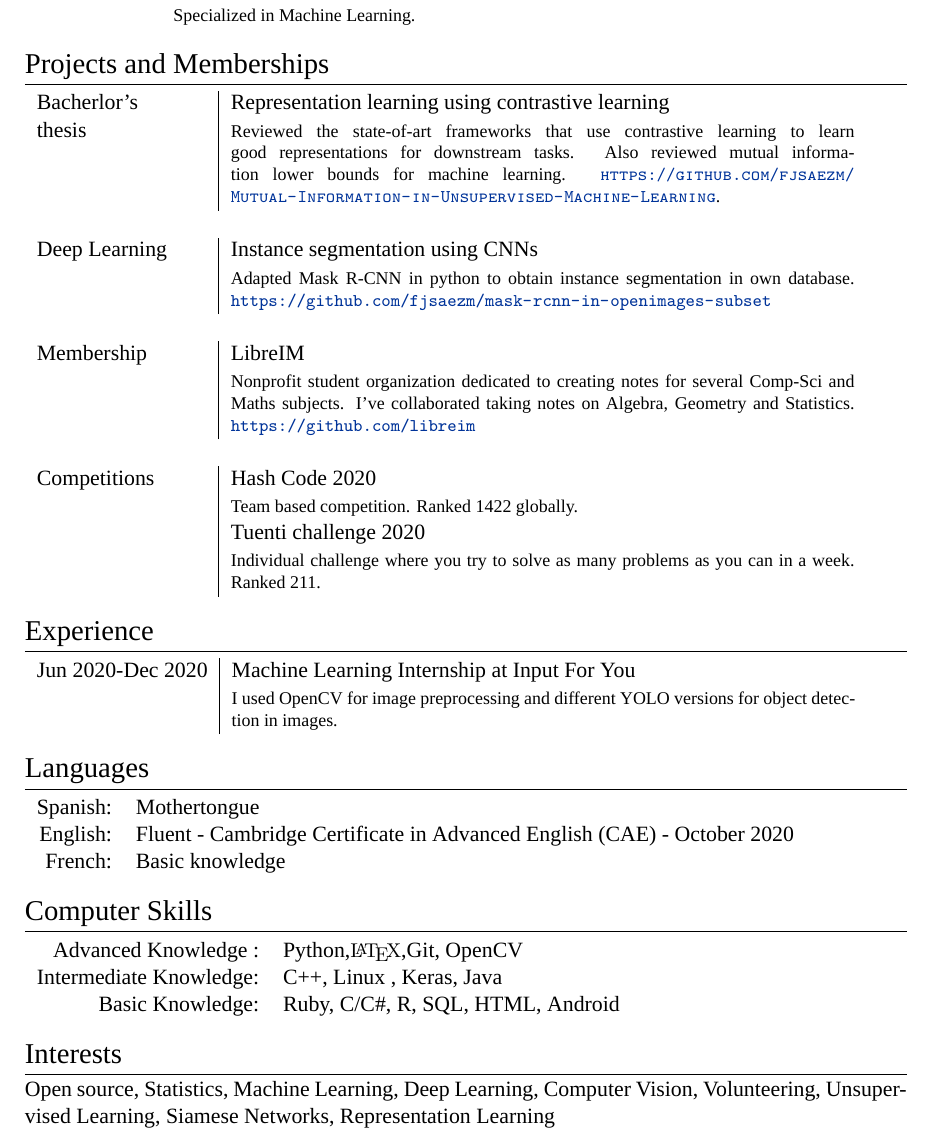
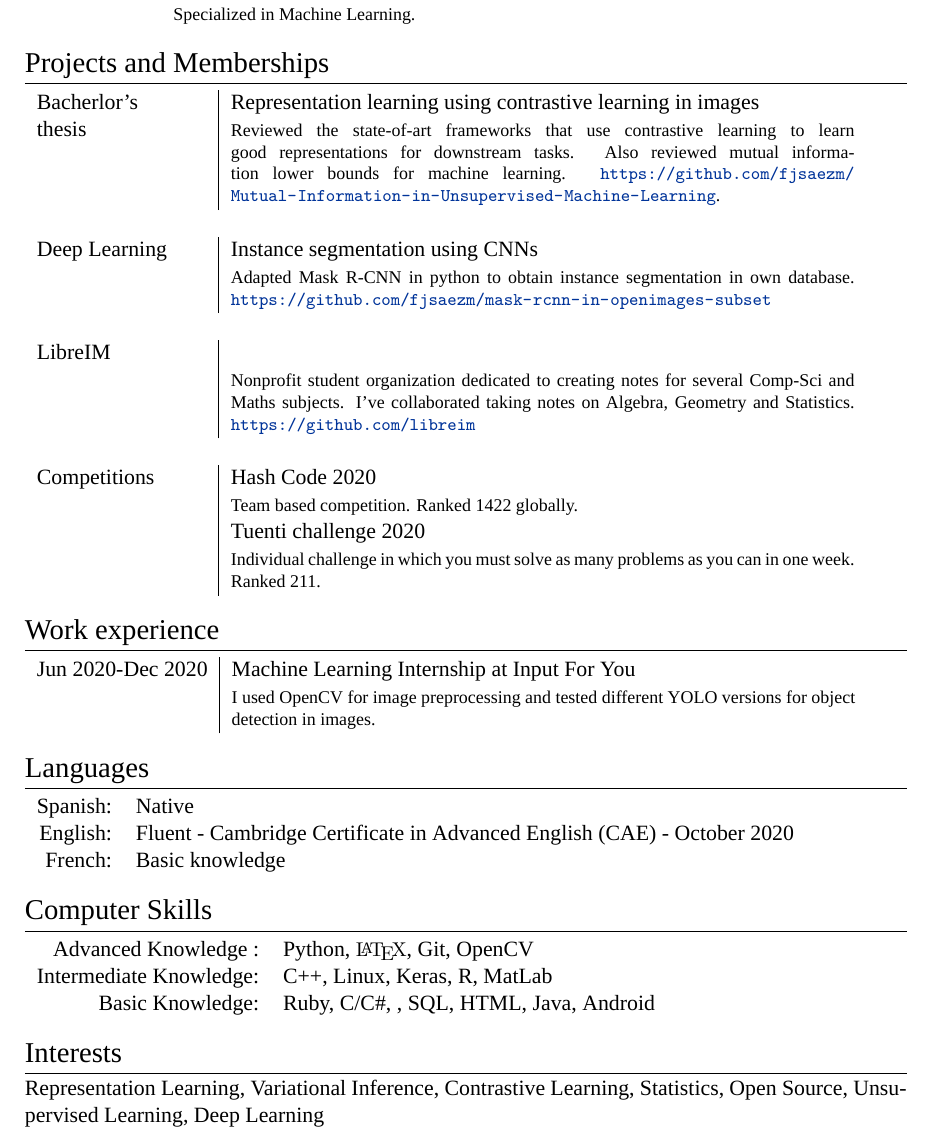
Before and after one commit to fjsaezm/CV, a LaTeX CV (cv.tex): part of the page, cut so that both start at the same text. Compiled offline with XeLaTeX; a missing font is replaced by an installed copy or a similar font.

Commit message:
Modifications, cant compile

```diff
--- a/cv.tex
+++ b/cv.tex
@@ -27,8 +27,7 @@
 
 \usepackage{fontspec} % For loading fonts
 \defaultfontfeatures{Mapping=tex-text}
-\setmainfont[SmallCapsFont = Fontin SmallCaps]{Fontin-SmallCaps} % Main document font
-
+\setmainfont{Fontin Regular}[SmallCapsFont = Fontin SmallCaps]
 
 \usepackage[a4paper,bindingoffset=0.2in,%
             left=0.1in,right=1in,top=0.1in,bottom=0.1in,%
@@ -95,8 +95,8 @@
 \section{Projects and Memberships}
 
 \begin{tabular}{p{3cm}|p{11cm}}
-  \textsc{Bacherlor's}               & \textsc{Representation learning using contrastive learning}                                                                                                                                                                                                           \\
-  \textsc{thesis} & \footnotesize \textsc{Reviewed the state-of-art frameworks that use contrastive learning to learn good representations for downstream tasks. Also reviewed mutual information lower bounds for machine learning. \url{https://github.com/fjsaezm/Mutual-Information-in-Unsupervised-Machine-Learning}}.                                                              \\
+  \textsc{Bacherlor's}               & \textsc{Representation learning using contrastive learning in images}                                                                                                                                                                                                           \\
+  \textsc{thesis} & \footnotesize Reviewed the state-of-art frameworks that use contrastive learning to learn good representations for downstream tasks. Also reviewed mutual information lower bounds for machine learning. \url{https://github.com/fjsaezm/Mutual-Information-in-Unsupervised-Machine-Learning}.                                                              \\
 
 
   \multicolumn{2}{c}{}                                                                                                                                                                                                                                                                \\
@@ -106,7 +106,7 @@
 
 
   \multicolumn{2}{c}{}                                                                                                                                                                                                                                                                \\
-  \textsc{Membership}                    & \textsc{LibreIM}                                                                                                                                                                                                                           \\
+  \textsc{LibreIM}                    &                                                                                                                                                                                                                        \\
                                          & \footnotesize Nonprofit student organization dedicated to creating notes for several Comp-Sci and Maths subjects. I've collaborated taking notes on Algebra, Geometry and Statistics.
   \url{https://github.com/libreim}                                                                                                                                                                                                        \\
 
@@ -114,18 +114,18 @@
   \textsc{Competitions}                  & \textsc{Hash Code 2020}                                                                                                                                                                                                                    \\
                                          & \footnotesize Team based competition. Ranked 1422 globally.                                                                                                                                                                             \\
                                          & \textsc{Tuenti challenge 2020}                                                                                                                                                                                                             \\
-                                         & \footnotesize Individual challenge where you try to solve as many problems as you can in a week. Ranked 211.
+                                         & \footnotesize Individual challenge in which you must solve as many problems as you can in one week. Ranked 211.
 \end{tabular}\\
 
 %----------------------------------------------------------------------------------------
 %	Experience
 %----------------------------------------------------------------------------------------
 
-\section{Experience}
+\section{Work experience}
 
 \begin{tabular}{r|p{11cm}}
   \textsc{Jun 2020-Dec 2020}  & \textsc{Machine Learning Internship at Input For You} \\
-  & \footnotesize I used OpenCV for image preprocessing and different YOLO versions for object detection in images.
+  & \footnotesize I used OpenCV for image preprocessing and tested different YOLO versions for object detection in images.
 \end{tabular}\\
 
 
@@ -137,7 +137,7 @@
 \section{Languages}
 
 \begin{tabular}{rl}
-\textsc{Spanish:} & Mothertongue\\
+\textsc{Spanish:} & Native\\
 \textsc{English:} & Fluent - Cambridge Certificate in Advanced English (CAE) - October 2020\\
 \textsc{French:} & Basic knowledge\\
 
@@ -151,11 +151,11 @@
 \section{Computer Skills}
 
 \begin{tabular}{rl}
-Advanced Knowledge : & \textsc{Python},{\fb \LaTeX}\setmainfont[SmallCapsFont=Fontin SmallCaps]{Fontin-Regular},\textsc{Git}, \textsc{OpenCV}\\
+Advanced Knowledge : & \textsc{Python}, {\fb \LaTeX}\setmainfont[SmallCapsFont=Fontin SmallCaps]{Fontin-Regular}, \textsc{Git}, \textsc{OpenCV}\\
 
-Intermediate Knowledge: &  \textsc{C++},  \textsc{Linux} , \textsc{Keras}, \textsc{Java}\\
+Intermediate Knowledge: &  \textsc{C++},  \textsc{Linux}, \textsc{Keras}, \textsc{R}, \textsc{MatLab} \\
 
-Basic Knowledge: & \textsc{Ruby}, \textsc{C/C\#}, \textsc{R}, \textsc{SQL}, \textsc{HTML}, \textsc{Android}\\
+Basic Knowledge: & \textsc{Ruby}, \textsc{C/C\#}, , \textsc{SQL}, \textsc{HTML}, \textsc{Java}, \textsc{Android}\\
 
 
 \end{tabular}\\
@@ -166,6 +166,6 @@ Basic Knowledge: & \textsc{Ruby}, \textsc{C/C\#}, \textsc{R}, \textsc{SQL}, \tex
 
 \section{Interests}
 
-Open source, Statistics, Machine Learning, Deep Learning, Computer Vision, Volunteering, Unsupervised Learning, Siamese Networks, Representation Learning
+Representation Learning, Variational Inference, Contrastive Learning, Statistics, Open Source, Unsupervised Learning, Deep Learning
 
 \end{document}
```
Also changed, not shown: cv.tex (1 more changed lines).
